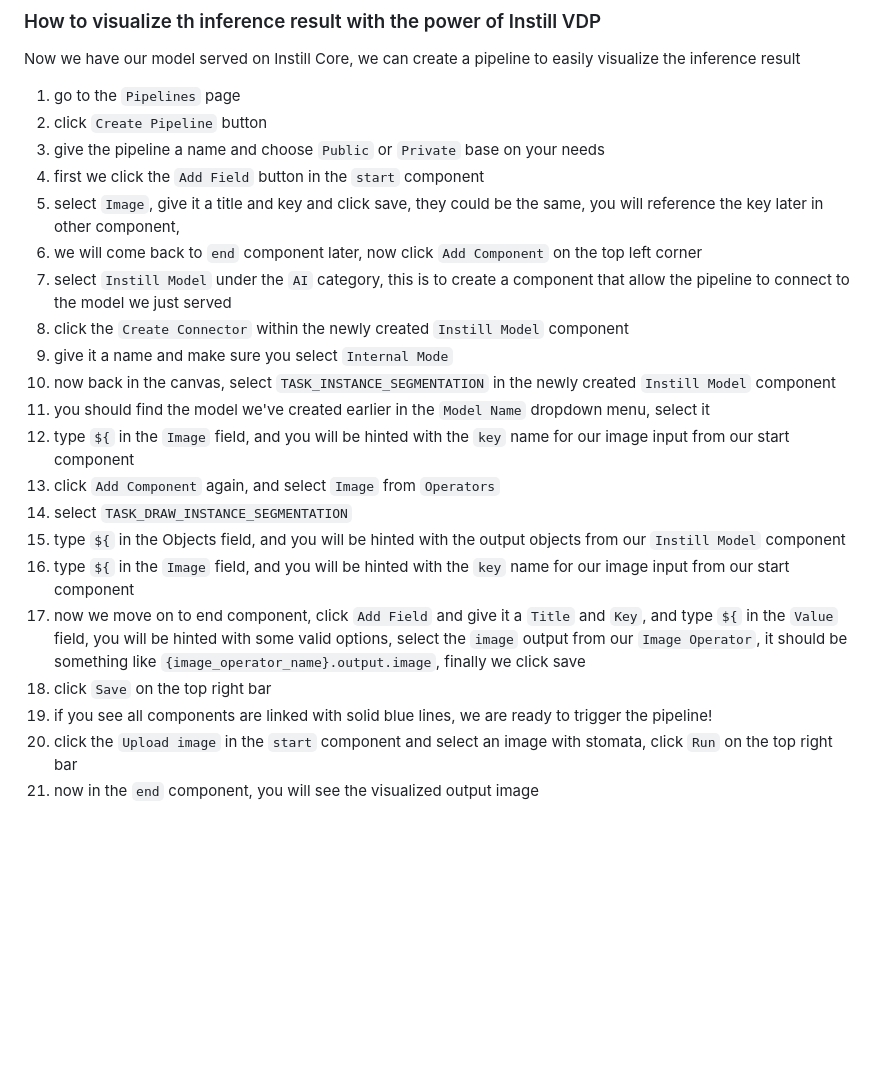
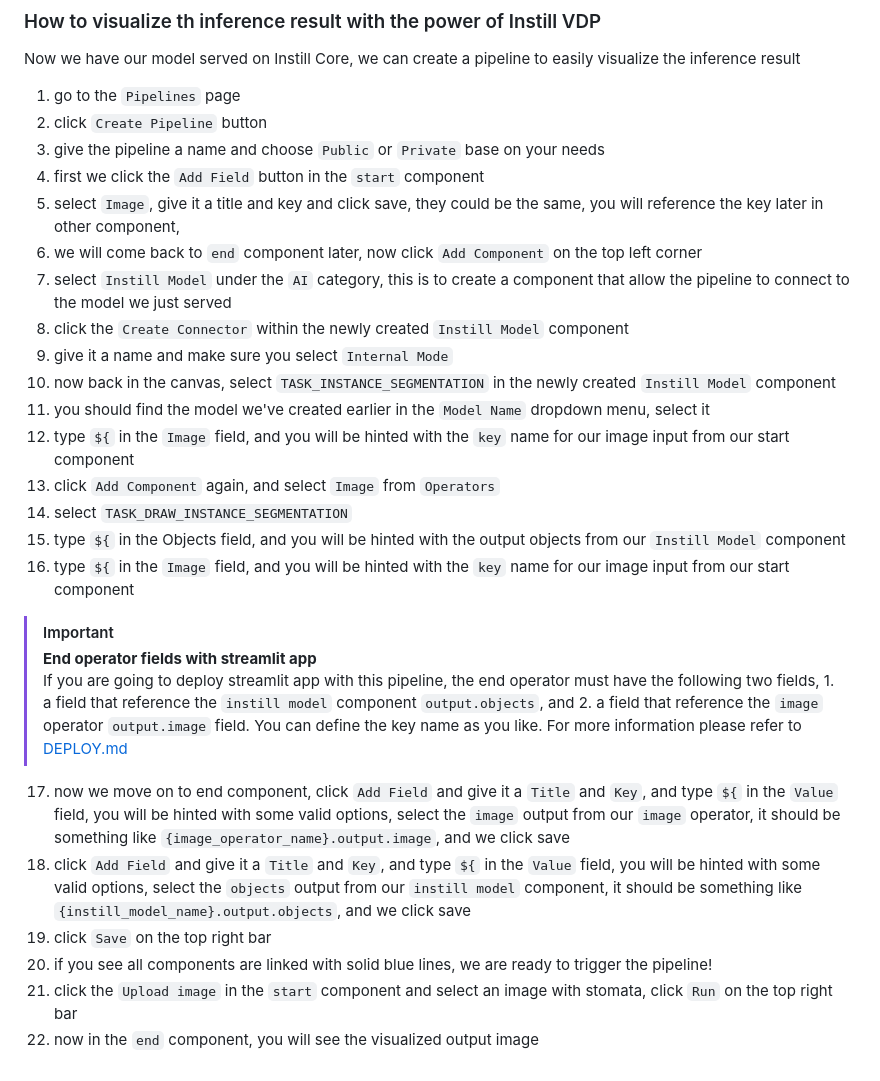
Before and after one commit to YaoChengLab/StomaVision, a Markdown page: SERVE.md, the part around the change. Drawn GitHub-style; blank space fills up the shorter version.

Commit message:
docs: add SERVE doc

```diff
--- a/SERVE.md
+++ b/SERVE.md
@@ -84,19 +84,23 @@ Now we have our model served on Instill Core, we can create a pipeline to easily
 3. give the pipeline a name and choose `Public` or `Private` base on your needs
 4. first we click the `Add Field` button in the `start` component
 5. select `Image`, give it a title and key and click save, they could be the same, you will reference the key later in other component,
-5. we will come back to `end` component later, now click `Add Component` on the top left corner
-6. select `Instill Model` under the `AI` category, this is to create a component that allow the pipeline to connect to the model we just served
-7. click the `Create Connector` within the newly created `Instill Model` component
-8. give it a name and make sure you select `Internal Mode`
-9. now back in the canvas, select `TASK_INSTANCE_SEGMENTATION` in the newly created `Instill Model` component
-10. you should find the model we've created earlier in the `Model Name` dropdown menu, select it
-11. type `${` in the `Image` field, and you will be hinted with the `key` name for our image input from our start component
-12. click `Add Component` again, and select `Image` from `Operators`
-13. select `TASK_DRAW_INSTANCE_SEGMENTATION`
-14. type `${` in the Objects field, and you will be hinted with the output objects from our `Instill Model` component
-15. type `${` in the `Image` field, and you will be hinted with the `key` name for our image input from our start component
-16. now we move on to end component, click `Add Field` and give it a `Title` and `Key`, and type `${` in the `Value` field, you will be hinted with some valid options, select the `image` output from our `Image Operator`, it should be something like `{image_operator_name}.output.image`, finally we click save
-17. click `Save` on the top right bar
-18. if you see all components are linked with solid blue lines, we are ready to trigger the pipeline!
-19. click the `Upload image` in the `start` component and select an image with stomata, click `Run` on the top right bar
-20. now in the `end` component, you will see the visualized output image
+6. we will come back to `end` component later, now click `Add Component` on the top left corner
+7. select `Instill Model` under the `AI` category, this is to create a component that allow the pipeline to connect to the model we just served
+8. click the `Create Connector` within the newly created `Instill Model` component
+9. give it a name and make sure you select `Internal Mode`
+10. now back in the canvas, select `TASK_INSTANCE_SEGMENTATION` in the newly created `Instill Model` component
+11. you should find the model we've created earlier in the `Model Name` dropdown menu, select it
+12. type `${` in the `Image` field, and you will be hinted with the `key` name for our image input from our start component
+13. click `Add Component` again, and select `Image` from `Operators`
+14. select `TASK_DRAW_INSTANCE_SEGMENTATION`
+15. type `${` in the Objects field, and you will be hinted with the output objects from our `Instill Model` component
+16. type `${` in the `Image` field, and you will be hinted with the `key` name for our image input from our start component
+> [!IMPORTANT]
+> **End operator fields with streamlit app**
+> If you are going to deploy streamlit app with this pipeline, the end operator must have the following two fields, 1. a field that reference the `instill model` component `output.objects`, and 2. a field that reference the `image` operator `output.image` field. You can define the key name as you like. For more information please refer to [DEPLOY.md](DEPLOY.md)
+17. now we move on to end component, click `Add Field` and give it a `Title` and `Key`, and type `${` in the `Value` field, you will be hinted with some valid options, select the `image` output from our `image` operator, it should be something like `{image_operator_name}.output.image`, and we click save
+18. click `Add Field` and give it a `Title` and `Key`, and type `${` in the `Value` field, you will be hinted with some valid options, select the `objects` output from our `instill model` component, it should be something like `{instill_model_name}.output.objects`, and we click save
+19. click `Save` on the top right bar
+20. if you see all components are linked with solid blue lines, we are ready to trigger the pipeline!
+21. click the `Upload image` in the `start` component and select an image with stomata, click `Run` on the top right bar
+22. now in the `end` component, you will see the visualized output image
```
Also changed, not shown: DEPLOY.md (added, +18 -0 lines).
